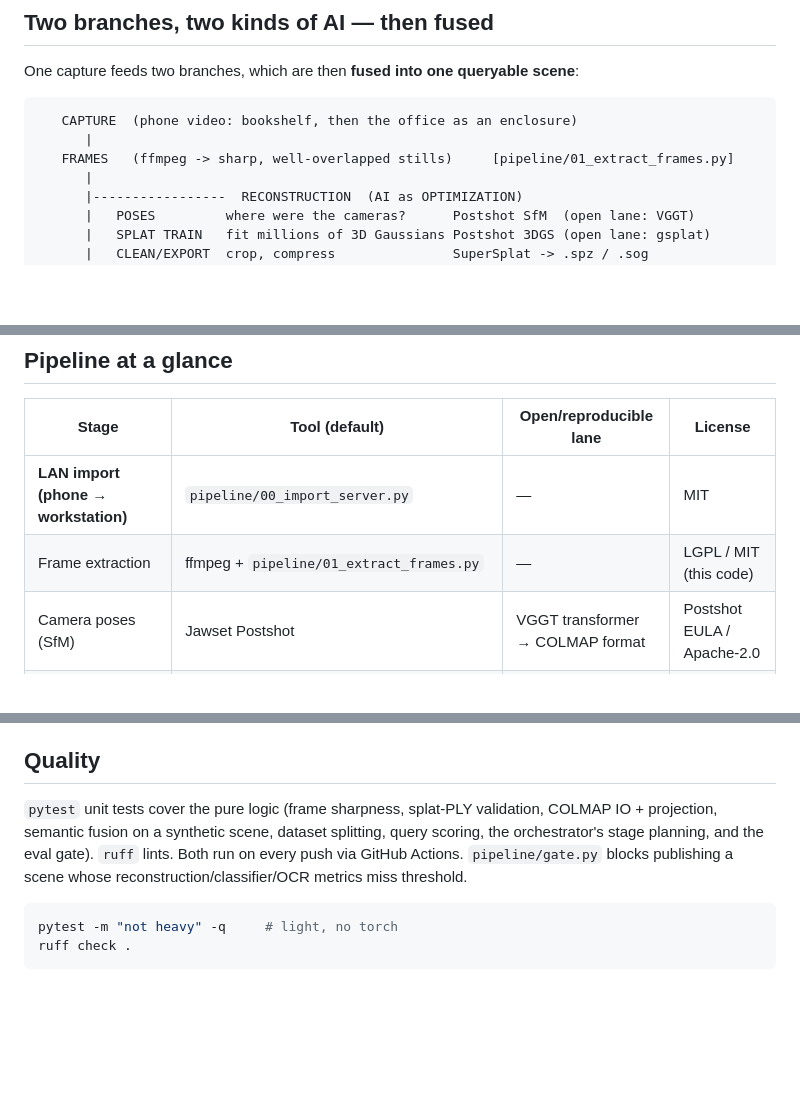
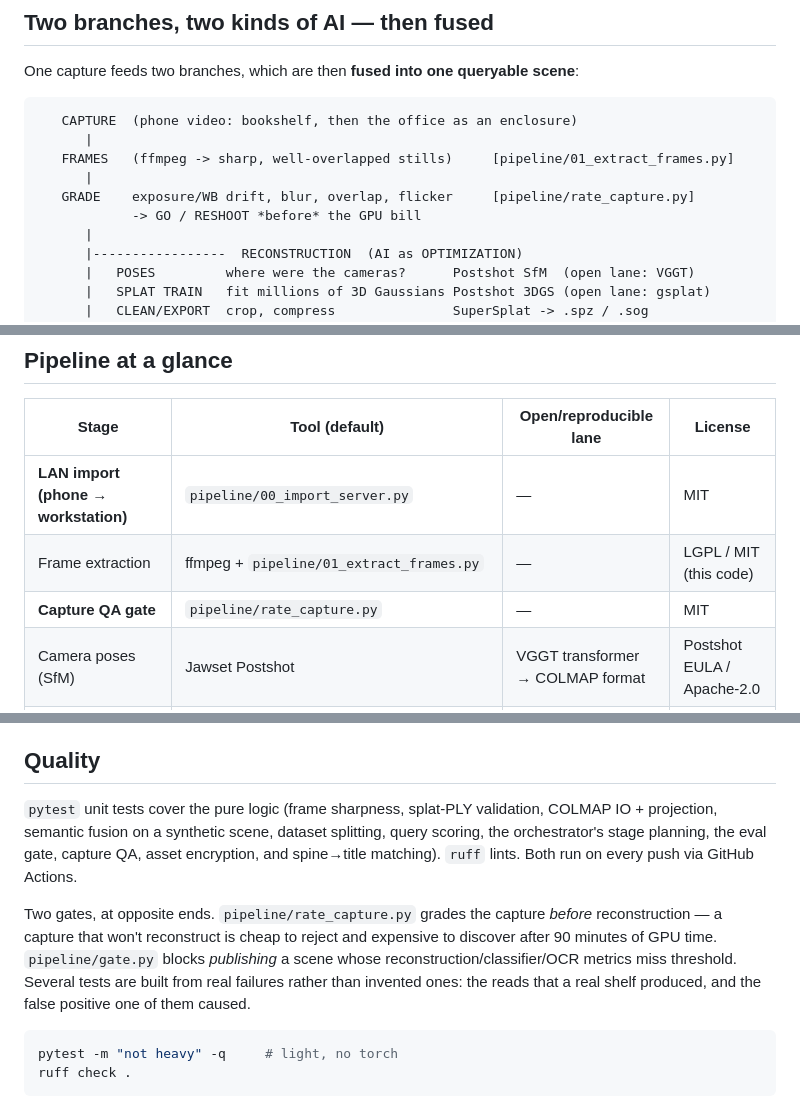
Before and after one commit to JMF88/spatial-capture, a Markdown page: README.md, 3 parts joined by grey strips. Rendered like a GitHub page; blank space fills up the shorter version.

Commit message:
README: the QA gate was missing from the map
The pipeline diagram and the stage table both jumped frames -> poses, which left out
the stage that has actually earned its keep: rate_capture grades a capture and returns
RESHOOT before any GPU time is spent, and it has already stopped one. Two gates now
read as a pair -- one before reconstruction, one before publish -- because that is the
cost argument, not a testing footnote.

Also lists matching.py and the tests added today. Notes that several tests are built
from real failures rather than invented ones.

````diff
--- a/README.md
+++ b/README.md
@@ -20,6 +20,9 @@ One capture feeds two branches, which are then **fused into one queryable scene*
    CAPTURE  (phone video: bookshelf, then the office as an enclosure)
       |
    FRAMES   (ffmpeg -> sharp, well-overlapped stills)     [pipeline/01_extract_frames.py]
+      |
+   GRADE    exposure/WB drift, blur, overlap, flicker     [pipeline/rate_capture.py]
+            -> GO / RESHOOT *before* the GPU bill
       |
       |-----------------  RECONSTRUCTION  (AI as OPTIMIZATION)
       |   POSES         where were the cameras?      Postshot SfM  (open lane: VGGT)
@@ -51,6 +54,7 @@ Together: capture → reconstruct → detect → classify → read → fuse →
 |---|---|---|---|
 | **LAN import (phone → workstation)** | `pipeline/00_import_server.py` | — | MIT |
 | Frame extraction | ffmpeg + `pipeline/01_extract_frames.py` | — | LGPL / MIT (this code) |
+| **Capture QA gate** | `pipeline/rate_capture.py` | — | MIT |
 | Camera poses (SfM) | Jawset Postshot | VGGT transformer → COLMAP format | Postshot EULA / Apache-2.0 |
 | Splat training | Jawset Postshot (3DGS) | gsplat | Postshot EULA / **Apache-2.0** |
 | Splat validation | `pipeline/validate_splat_ply.py` | — | MIT |
@@ -120,7 +125,9 @@ The GitHub Pages copy can't import — a secure page may not POST to a plain-HTT
 
 ## Quality
 
-`pytest` unit tests cover the pure logic (frame sharpness, splat-PLY validation, COLMAP IO + projection, semantic fusion on a synthetic scene, dataset splitting, query scoring, the orchestrator's stage planning, and the eval gate). `ruff` lints. Both run on every push via GitHub Actions. `pipeline/gate.py` blocks publishing a scene whose reconstruction/classifier/OCR metrics miss threshold.
+`pytest` unit tests cover the pure logic (frame sharpness, splat-PLY validation, COLMAP IO + projection, semantic fusion on a synthetic scene, dataset splitting, query scoring, the orchestrator's stage planning, the eval gate, capture QA, asset encryption, and spine→title matching). `ruff` lints. Both run on every push via GitHub Actions.
+
+Two gates, at opposite ends. `pipeline/rate_capture.py` grades the capture *before* reconstruction — a capture that won't reconstruct is cheap to reject and expensive to discover after 90 minutes of GPU time. `pipeline/gate.py` blocks *publishing* a scene whose reconstruction/classifier/OCR metrics miss threshold. Several tests are built from real failures rather than invented ones: the reads that a real shelf produced, and the false positive one of them caused.
 
 ```bash
 pytest -m "not heavy" -q     # light, no torch
````
Also changed, not shown: other parts of README.md (+1 -0 lines).
